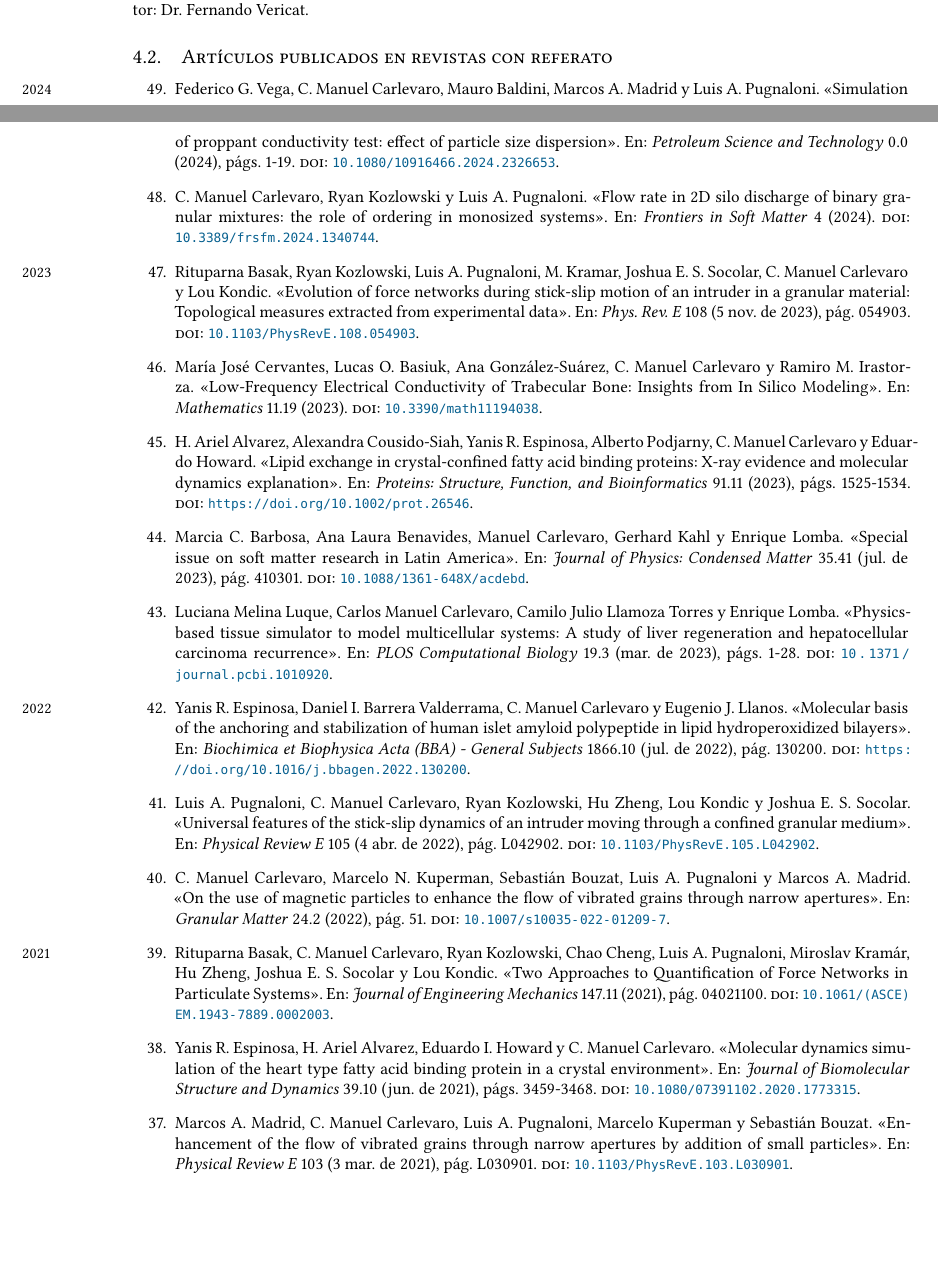
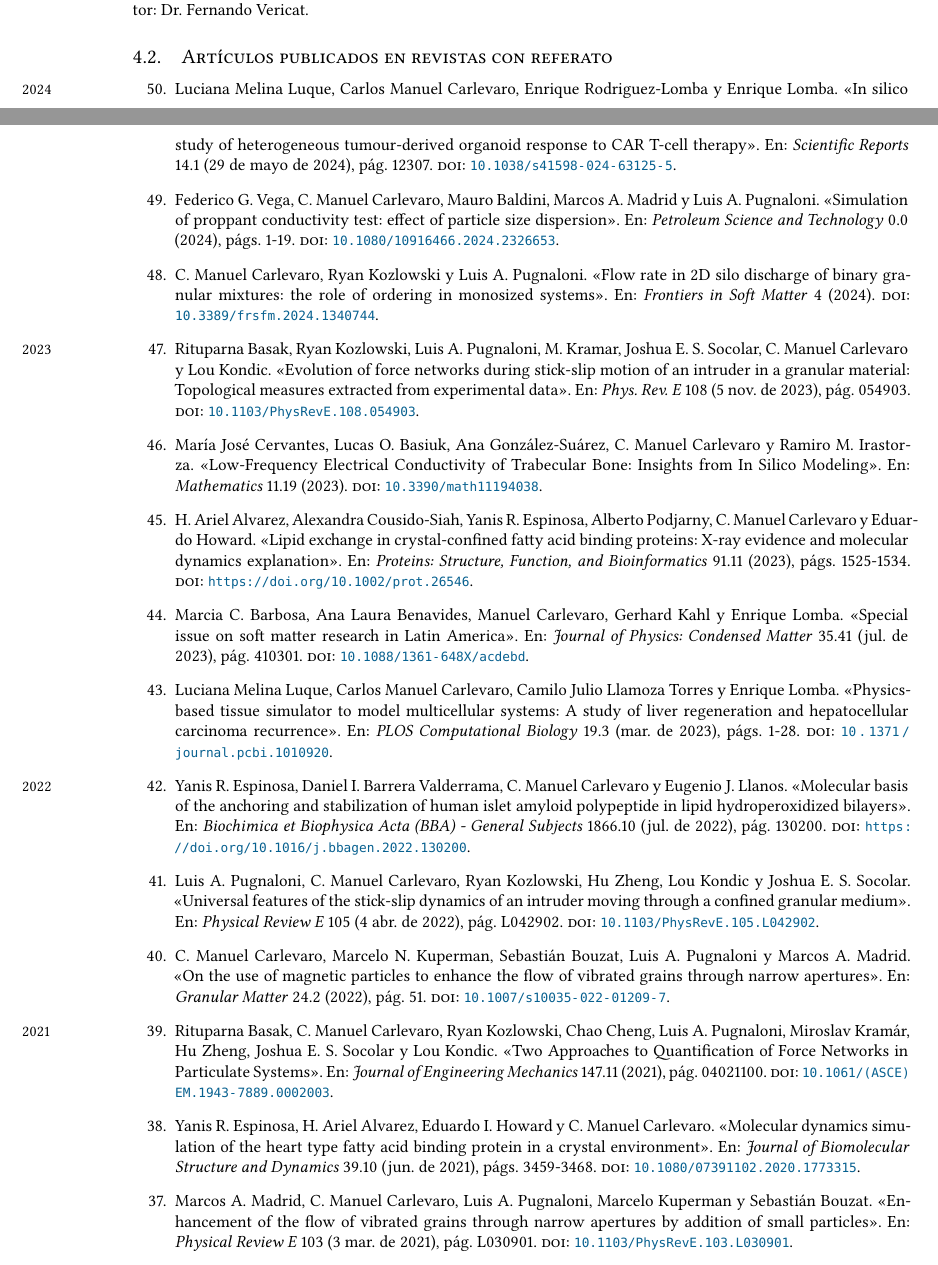
Before and after one commit to manuxch/cv, a LaTeX CV (MC-cv-breve.tex, which reads publicaciones.bib, publicaciones.tex): two parts of pages 4 and 5 of 8, joined at a grey line, cut so that both start at the same text, the shorter picture padded with empty space. Compiled offline with XeLaTeX.

Commit message:
Luque 2024

```diff
--- a/publicaciones.bib
+++ b/publicaciones.bib
@@ -902,3 +902,8 @@ eprint = {https://doi.org/10.1080/10916466.2024.2326653},
 note = {Q3},
 abstract = { A conductivity test of proppant material consists in confining a sample of the granulate at high pressure and then set a flow through the pack. The proppant particle size is the main variable controlling conductivity, but also particle size dispersion is considered important. Even though several studies consider mixtures of proppants of different meshes, there are not clear evidences as to whether the changes in conductivity with respect to a monosized proppant are caused by the mix itself or by the overall change in mean particle size. Hence, we use numerical simulations to answer the question: Does particle size dispersion significantly affects the proppant conductivity if mean particle size is kept the same? We measure conductivity and permeability by simulating (via a coupled Computational Fluid Dynamics–Discrete Element Method) the flow of water through binary granular packs. We find that size dispersion does not affect conductivity (in the dispersion range explored) if the mean particle size is conserved. However, we observe that in a binary mixture the large particles are subjected to larger stresses than in a monosized system, which makes them prone to crushing. }
 }
+
+
+@article{luque2024,
+	title = {In silico study of heterogeneous tumour-derived organoid response to {CAR} T-cell therapy},
+	volume = {14},
@@ -904,0 +915,2 @@ abstract = { A conductivity test of proppant material consists in confining a sa
+	pages = {12307},
+	number = {1},
--- a/publicaciones.tex
+++ b/publicaciones.tex
@@ -31,7 +31,8 @@
 % \end{center}
 
 \begin{etaremune}
-\item \marginnote{\small{2024}} \fullcite{vega2024}.
+    \item \marginnote{\small{2024}} \fullcite{luque2024}.
+\item \fullcite{vega2024}.
 \item \fullcite{carlevaro2024}.
 \item \marginnote{\small{2023}} \fullcite{basak2023}.
     \item \fullcite{cervantes2023}.
```
Also changed, not shown: MC-cv.pdf, publicaciones.bib (12 more changed lines).
